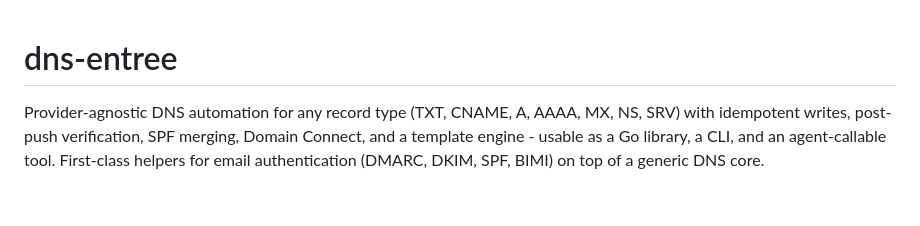
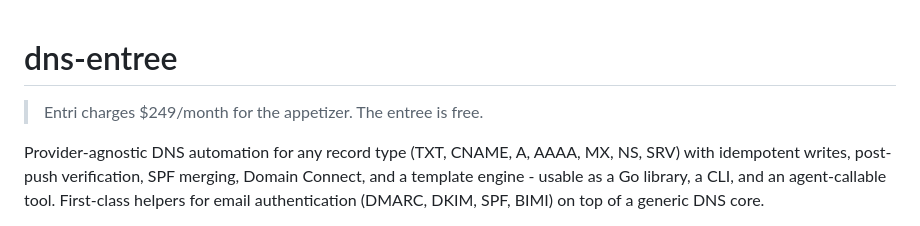
Before and after one commit to spoofcanary/dns-entree, a Markdown page: README.md, the part around the change. Rendered like a GitHub page; blank space fills up the shorter version.

Commit message:
docs: add tagline -- Entri charges $249/month for the appetizer, the entree is free

```diff
--- a/README.md
+++ b/README.md
@@ -1,4 +1,6 @@
 # dns-entree
+
+> Entri charges $249/month for the appetizer. The entree is free.
 
 Provider-agnostic DNS automation for any record type (TXT, CNAME, A, AAAA, MX, NS, SRV) with idempotent writes, post-push verification, SPF merging, Domain Connect, and a template engine - usable as a Go library, a CLI, and an agent-callable tool. First-class helpers for email authentication (DMARC, DKIM, SPF, BIMI) on top of a generic DNS core.
 
```
